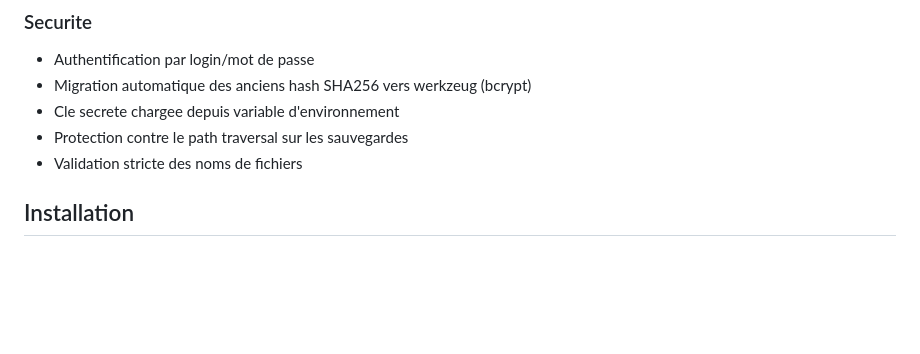
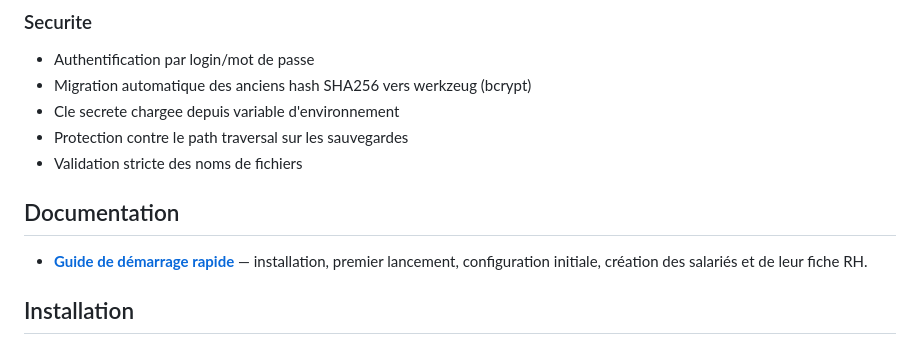
Before and after one commit to Cyril-CB/CS-PILOT, a Markdown page: README.md, the part around the change. Rendered like a GitHub page; blank space fills up the shorter version.

Commit message:
docs: ajout du guide de démarrage rapide (Quick Start)
Co-authored-by: Cyril-CB <6580151+Cyril-CB@users.noreply.github.com>

```diff
--- a/README.md
+++ b/README.md
@@ -68,6 +68,10 @@ Application web de gestion du temps de travail des salaries, conçue pour les st
 - Cle secrete chargee depuis variable d'environnement
 - Protection contre le path traversal sur les sauvegardes
 - Validation stricte des noms de fichiers
+
+## Documentation
+
+- **[Guide de démarrage rapide](docs/quick-start.md)** — installation, premier lancement, configuration initiale, création des salariés et de leur fiche RH.
 
 ## Installation
 
```
Also changed, not shown: docs/quick-start.md (added, +394 -0 lines).
